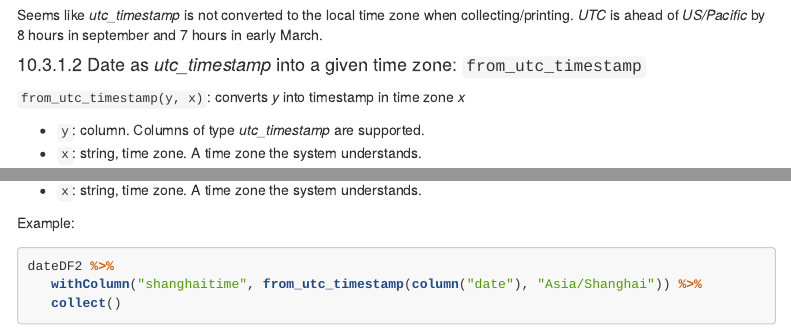
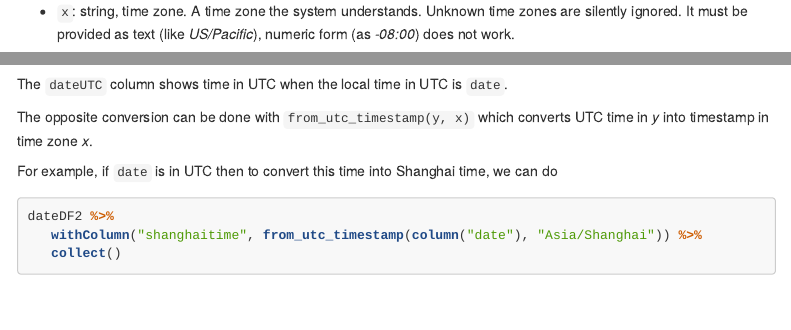
Before and after one commit to otoomet/R-lookup-tables, an R Markdown document (sparkr_notes.rmd): the page in a window 1100 px wide, from 8410 px down before the commit and from 8320 px down after it, and a second part further down, joined at a grey line. Rendered offline with R 4.5, knitr and Pandoc, with nearby package versions; some code elsewhere in the file could not run offline; menus at the side of the page are left out; long lines of code are wrapped; common packages that the code uses without loading them are loaded.

Commit message:
to/from_utc_timestamp much better

````diff
--- a/sparkr_notes.rmd
+++ b/sparkr_notes.rmd
@@ -1488,0 +1493,3 @@ numeric form (as _-08:00_) does not work.
+* `x`: string, time zone.  A time zone the system understands.
+  Unknown time zones are silently ignored.  It must be provided as text (like _US/Pacific_),
+  numeric form (as _-08:00_) does not work.
@@ -1494,14 +1500,0 @@ dateDF2 %>%
-Seems like _utc\_timestamp_ is not converted to the local time zone
-when collecting/printing.
-_UTC_ is ahead of _US/Pacific_ by 8 hours in september and 7 hours in
-early March.
-
-
-#### Date as _utc\_timestamp_ into a given time zone: `from_utc_timestamp`
-
-`from_utc_timestamp(y, x)`: converts _y_ into timestamp in time zone _x_
-
-* `y`: column.  Columns of type _utc\_timestamp_ are supported.
-* `x`: string, time zone.  A time zone the system understands.
-
-Example:
@@ -1508,9 +1504,18 @@ Example:
+The `dateUTC` column shows time in UTC when the local time in
+`r Sys.timezone()` is `date`.
+
+The opposite conversion can be done with `from_utc_timestamp(y, x)`
+which converts UTC time in _y_ into timestamp in time zone _x_.
+
+For example, if `date` is in UTC then to convert this time into Shanghai
+time, we can do
 ```{r from_utc_timestamp}
 dateDF2 %>%
    withColumn("shanghaitime", from_utc_timestamp(column("date"), "Asia/Shanghai")) %>%
    collect()
 ```
 Indeed, Shanghai time is 8 hours ahead of UTC.
+
 
 
 #### Get date from timestamp or string: `to_date`
````
Also changed, not shown: sparkr_notes.rmd (25 more changed lines).
